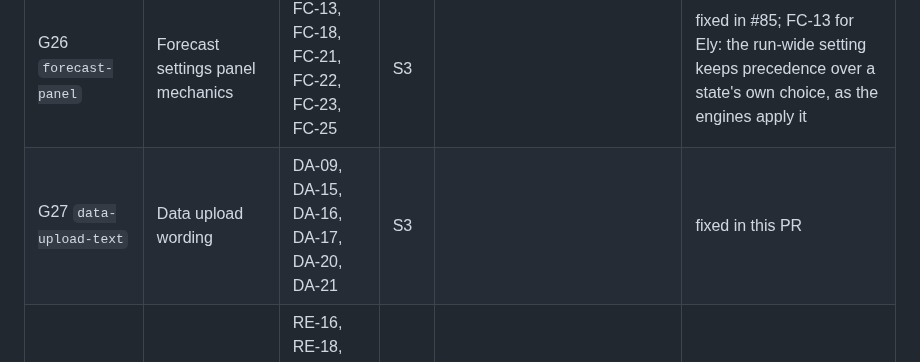
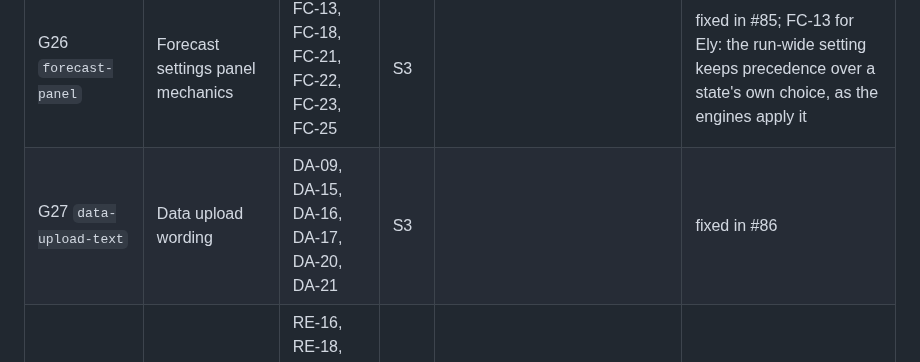
Before and after one commit to elyfmiller/flubnf, a Markdown page: docs/team/bug-hunt-2026-10-25.md, the part around the change. GitHub-like rendering.

Commit message:
Bug hunt notes: G27 fixed in #86

```diff
--- a/docs/team/bug-hunt-2026-10-25.md
+++ b/docs/team/bug-hunt-2026-10-25.md
@@ -278,7 +278,7 @@ The fix run takes these in order, one pull request into `dev` per group. Each pu
 | G24 `data-page` | Data page behavior | DA-04, DA-05, DA-07, DA-19, DA-23 | S3 |  | fixed in #82 |
 | G25 `sandbox-messages` | Sandbox messages | SB-04, SB-05, SB-10, SB-14, SB-15, SB-27 | S3 | SB-27 is medium confidence. | fixed in #83; SB-10 for Ely: whether the private engine has a likelihood for rates (it cannot be run here); until then the notice says the fit reads counts, and if one exists it can name it |
 | G26 `forecast-panel` | Forecast settings panel mechanics | FC-13, FC-18, FC-21, FC-22, FC-23, FC-25 | S3 |  | fixed in #85; FC-13 for Ely: the run-wide setting keeps precedence over a state's own choice, as the engines apply it |
-| G27 `data-upload-text` | Data upload wording | DA-09, DA-15, DA-16, DA-17, DA-20, DA-21 | S3 |  | fixed in this PR |
+| G27 `data-upload-text` | Data upload wording | DA-09, DA-15, DA-16, DA-17, DA-20, DA-21 | S3 |  | fixed in #86 |
 | G28 `retro-text` | Retrospective wording and marks | RE-16, RE-18, RE-19, RE-20, RE-21, RE-22, RE-27 | S3 | RE-18 lists every remaining '?' on the rows (Ely's known leftover). | open |
 | G29 `storage-text` | Storage wording, counts and marks | ST-04, ST-08, ST-10, ST-11, ST-12, ST-14, ST-15, ST-16, ST-17 | S3 | ST-17 is medium confidence. | open |
 | G30 `forecast-text` | Forecast and run page clutter and wording | FC-26, FC-27, FC-28, FC-29, FC-30, FC-33 | S4 |  | open |
```
